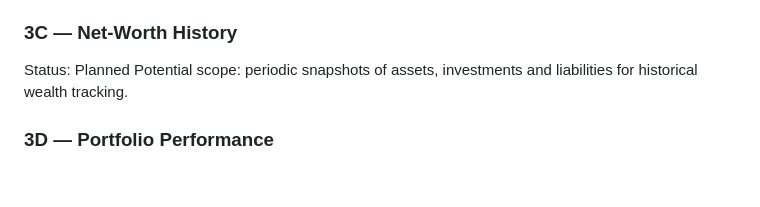
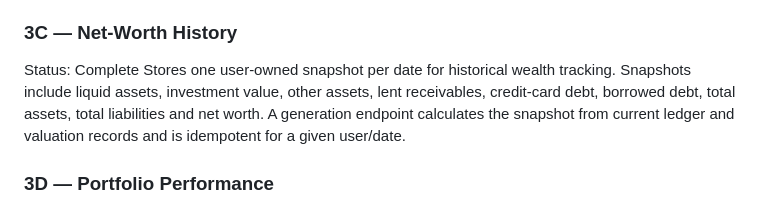
Before and after one commit to YouthStack-Dev/money_maintainer, a Markdown page: docs/PHASE_ROADMAP.md, the part around the change. Drawn GitHub-style; blank space fills up the shorter version.

Commit message:
docs: document phase 3c net worth

```diff
--- a/docs/PHASE_ROADMAP.md
+++ b/docs/PHASE_ROADMAP.md
@@ -72,8 +72,8 @@ Endpoints: GET/POST /api/v1/assets, GET /api/v1/assets/summary, GET/PATCH/DELETE
 Asset records are valuation records and do not create or modify bank/cash ledger transactions.
 
 ### 3C — Net-Worth History
-Status: Planned
-Potential scope: periodic snapshots of assets, investments and liabilities for historical wealth tracking.
+Status: Complete
+Stores one user-owned snapshot per date for historical wealth tracking. Snapshots include liquid assets, investment value, other assets, lent receivables, credit-card debt, borrowed debt, total assets, total liabilities and net worth. A generation endpoint calculates the snapshot from current ledger and valuation records and is idempotent for a given user/date.
 
 ### 3D — Portfolio Performance
 Status: Planned
```
